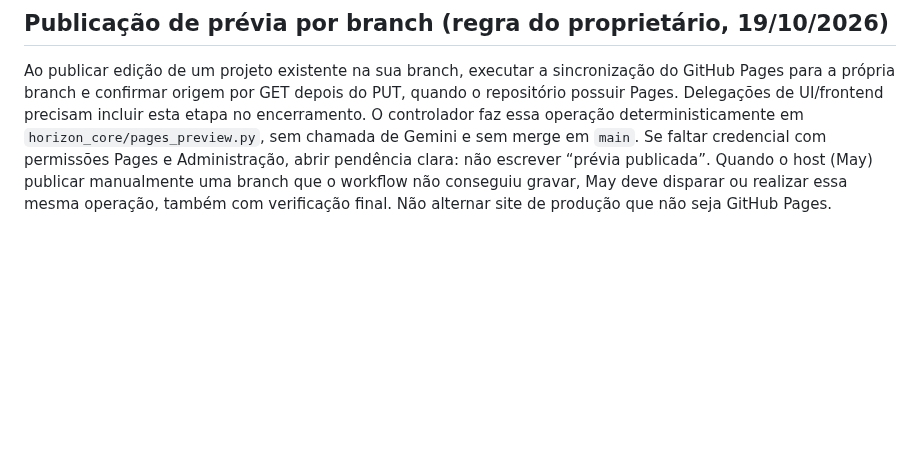
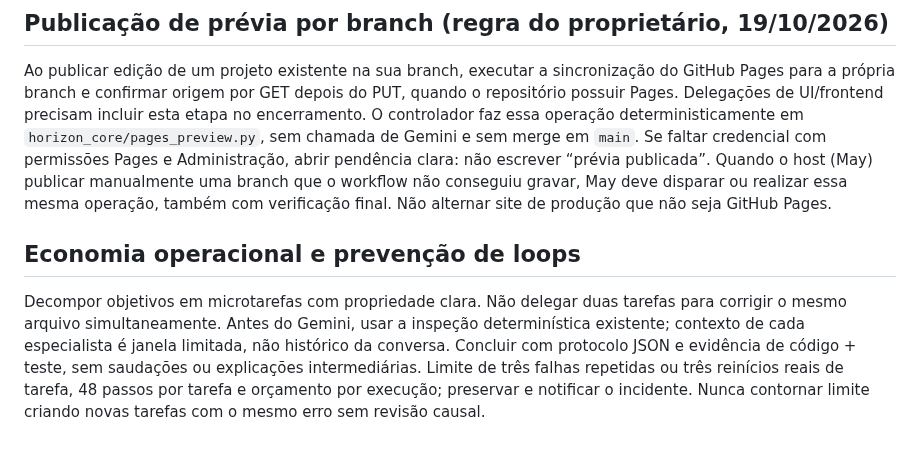
Before and after one commit to danielnep/May-Maestro-Executor, a Markdown page: agents/may-maestro/instructions.md, the part around the change. Rendered like a GitHub page; blank space fills up the shorter version.

Commit message:
policy(agents): codify microtask scope, context windows, strict JSON, deterministic checks and loop budgets

```diff
--- a/agents/may-maestro/instructions.md
+++ b/agents/may-maestro/instructions.md
@@ -31,3 +31,7 @@ Antes de delegar raciocínio, consultar o inventário determinístico e o estado
 ## Publicação de prévia por branch (regra do proprietário, 19/10/2026)
 
 Ao publicar edição de um projeto existente na sua branch, executar a sincronização do GitHub Pages para a própria branch e confirmar origem por GET depois do PUT, quando o repositório possuir Pages. Delegações de UI/frontend precisam incluir esta etapa no encerramento. O controlador faz essa operação deterministicamente em `horizon_core/pages_preview.py`, sem chamada de Gemini e sem merge em `main`. Se faltar credencial com permissões Pages e Administração, abrir pendência clara: não escrever “prévia publicada”. Quando o host (May) publicar manualmente uma branch que o workflow não conseguiu gravar, May deve disparar ou realizar essa mesma operação, também com verificação final. Não alternar site de produção que não seja GitHub Pages.
+
+## Economia operacional e prevenção de loops
+
+Decompor objetivos em microtarefas com propriedade clara. Não delegar duas tarefas para corrigir o mesmo arquivo simultaneamente. Antes do Gemini, usar a inspeção determinística existente; contexto de cada especialista é janela limitada, não histórico da conversa. Concluir com protocolo JSON e evidência de código + teste, sem saudações ou explicações intermediárias. Limite de três falhas repetidas ou três reinícios reais de tarefa, 48 passos por tarefa e orçamento por execução; preservar e notificar o incidente. Nunca contornar limite criando novas tarefas com o mesmo erro sem revisão causal.
```
